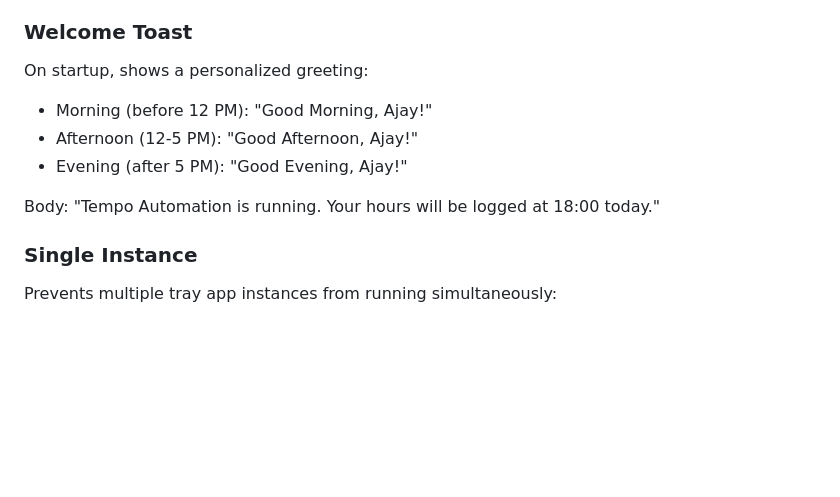
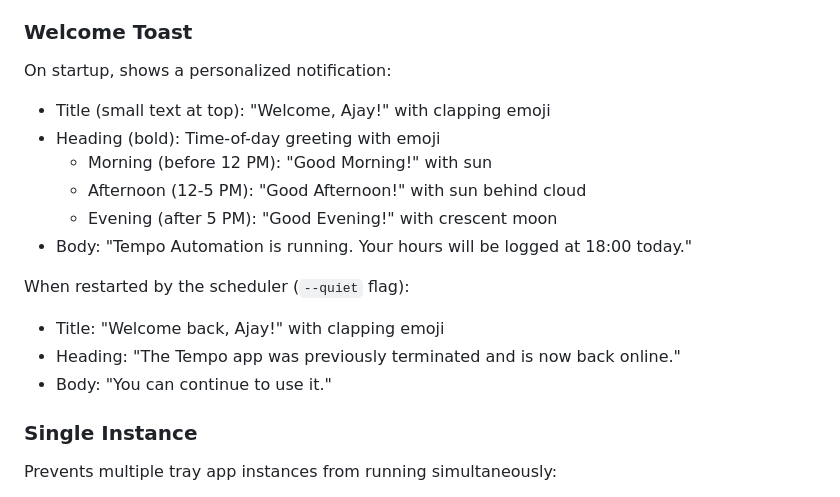
Before and after one commit to ajay-sajwan-vectorsolutions/timesheet-for-tempo, a Markdown page: docs/HOW_IT_WORKS.md, the part around the change. GitHub-like rendering; blank space fills up the shorter version.

Commit message:
docs: update docs for welcome toast redesign
- Update HOW_IT_WORKS.md Welcome Toast section with new structure
- Update CLAUDE.md v3.8.1 version history entry
- Update MEMORY.md with toast pattern and version history

Co-Authored-By: Claude Opus 4.6 <noreply@anthropic.com>

```diff
--- a/docs/HOW_IT_WORKS.md
+++ b/docs/HOW_IT_WORKS.md
@@ -648,12 +648,18 @@ When you click Exit:
 
 ### Welcome Toast
 
-On startup, shows a personalized greeting:
-- Morning (before 12 PM): "Good Morning, Ajay!"
-- Afternoon (12-5 PM): "Good Afternoon, Ajay!"
-- Evening (after 5 PM): "Good Evening, Ajay!"
+On startup, shows a personalized notification:
+- Title (small text at top): "Welcome, Ajay!" with clapping emoji
+- Heading (bold): Time-of-day greeting with emoji
+  - Morning (before 12 PM): "Good Morning!" with sun
+  - Afternoon (12-5 PM): "Good Afternoon!" with sun behind cloud
+  - Evening (after 5 PM): "Good Evening!" with crescent moon
+- Body: "Tempo Automation is running. Your hours will be logged at 18:00 today."
 
-Body: "Tempo Automation is running. Your hours will be logged at 18:00 today."
+When restarted by the scheduler (`--quiet` flag):
+- Title: "Welcome back, Ajay!" with clapping emoji
+- Heading: "The Tempo app was previously terminated and is now back online."
+- Body: "You can continue to use it."
 
 ### Single Instance
 
```
Also changed, not shown: CLAUDE.md (+1 -1 lines).
